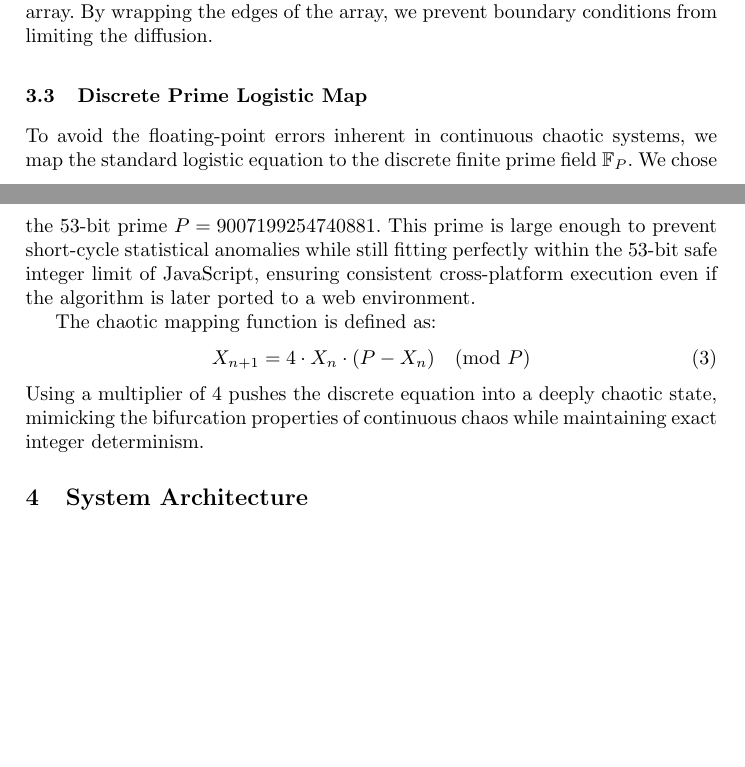
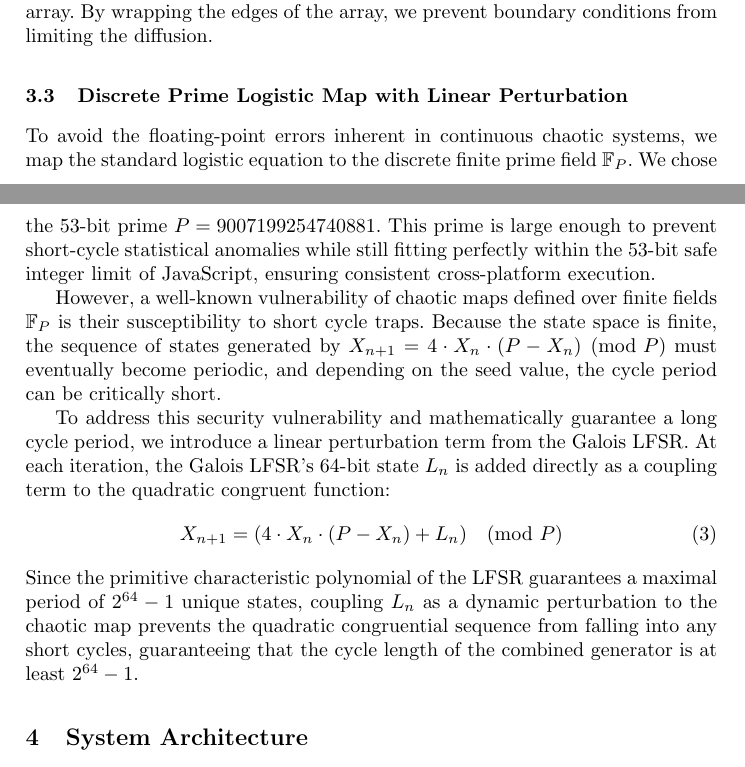
Before and after one commit to assassinyousuf/VisioCrypto, a LaTeX paper (writing_paper/paper.tex): two parts of pages 5 and 6 of 16, joined at a grey line, cut so that both start at the same text, the shorter picture padded with empty space. Compiled offline with pdfLaTeX.

Commit message:
Update paper: Document chaos map cycle length vulnerability and linear perturbation coupling solution

```diff
--- a/writing_paper/paper.tex
+++ b/writing_paper/paper.tex
@@ -128,14 +128,16 @@ New State ($C_{t+1}[i]$)                & 0   & 0   & 0   & 1   & 1   & 1   & 1
 
 In our implementation, this rule is applied byte-wise across a 64-byte circular array. By wrapping the edges of the array, we prevent boundary conditions from limiting the diffusion.
 
-\subsection{Discrete Prime Logistic Map}
-To avoid the floating-point errors inherent in continuous chaotic systems, we map the standard logistic equation to the discrete finite prime field $\mathbb{F}_P$. We chose the 53-bit prime $P = 9007199254740881$. This prime is large enough to prevent short-cycle statistical anomalies while still fitting perfectly within the 53-bit safe integer limit of JavaScript, ensuring consistent cross-platform execution even if the algorithm is later ported to a web environment.
+\subsection{Discrete Prime Logistic Map with Linear Perturbation}
+To avoid the floating-point errors inherent in continuous chaotic systems, we map the standard logistic equation to the discrete finite prime field $\mathbb{F}_P$. We chose the 53-bit prime $P = 9007199254740881$. This prime is large enough to prevent short-cycle statistical anomalies while still fitting perfectly within the 53-bit safe integer limit of JavaScript, ensuring consistent cross-platform execution.
 
-The chaotic mapping function is defined as:
+However, a well-known vulnerability of chaotic maps defined over finite fields $\mathbb{F}_P$ is their susceptibility to short cycle traps. Because the state space is finite, the sequence of states generated by $X_{n+1} = 4 \cdot X_n \cdot (P - X_n) \pmod P$ must eventually become periodic, and depending on the seed value, the cycle period can be critically short.
+
+To address this security vulnerability and mathematically guarantee a long cycle period, we introduce a linear perturbation term from the Galois LFSR. At each iteration, the Galois LFSR's 64-bit state $L_n$ is added directly as a coupling term to the quadratic congruent function:
 \begin{equation}
-X_{n+1} = 4 \cdot X_n \cdot (P - X_n) \pmod P
+X_{n+1} = (4 \cdot X_n \cdot (P - X_n) + L_n) \pmod P
 \end{equation}
-Using a multiplier of 4 pushes the discrete equation into a deeply chaotic state, mimicking the bifurcation properties of continuous chaos while maintaining exact integer determinism.
+Since the primitive characteristic polynomial of the LFSR guarantees a maximal period of $2^{64} - 1$ unique states, coupling $L_n$ as a dynamic perturbation to the chaotic map prevents the quadratic congruential sequence from falling into any short cycles, guaranteeing that the cycle length of the combined generator is at least $2^{64} - 1$.
 
 \section{System Architecture}
 VisioCrypt is built with the Flutter framework. Flutter allows developers to write a single codebase in the Dart programming language and compile it natively to ARM machine code for both Android and iOS devices.
```
Also changed, not shown: writing_paper/paper.tex (2 more changed lines).
